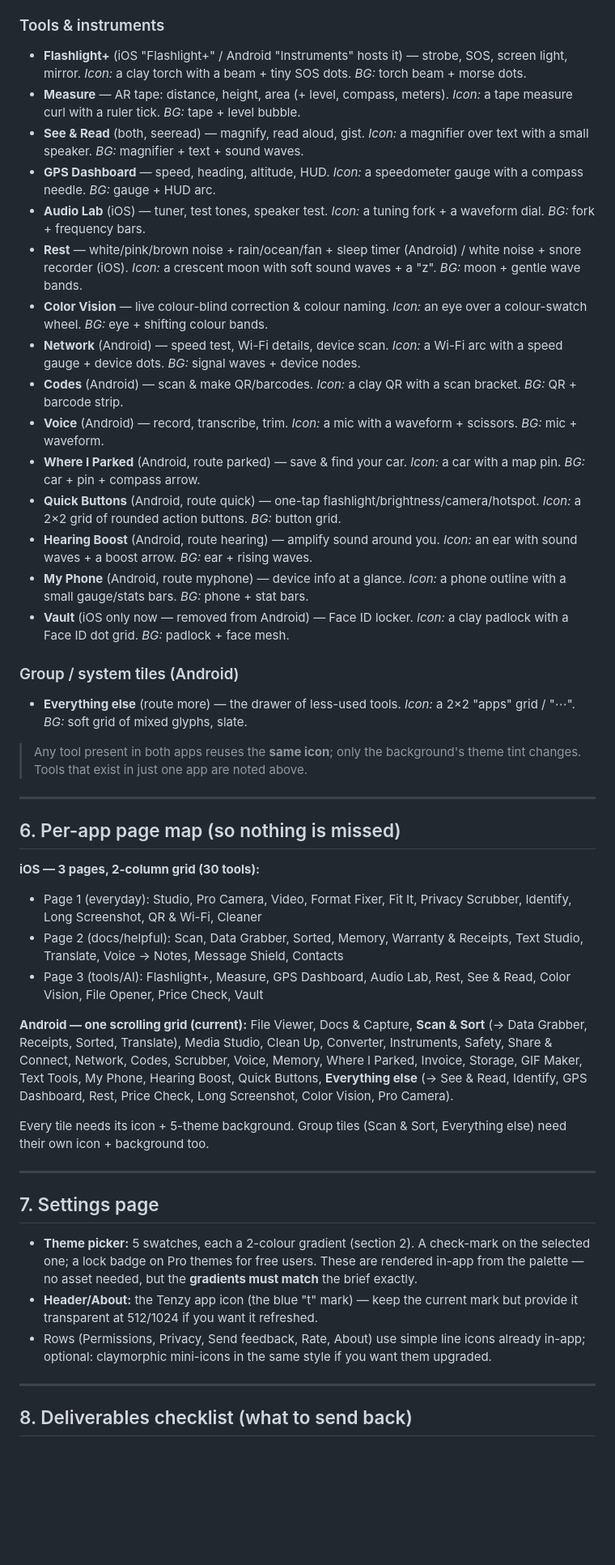
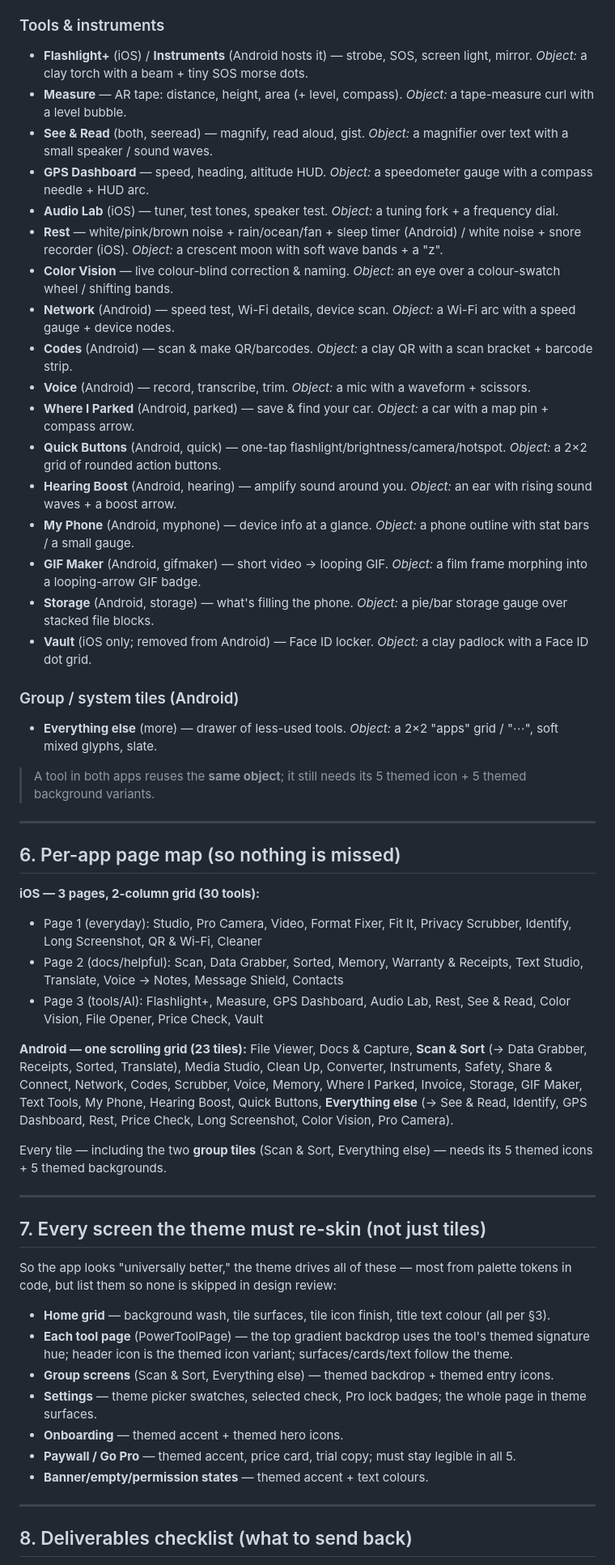
Before and after one commit to manan99991/putt-party-play, a Markdown page: docs/Tenzy_Asset_Brief.md, the part around one of its changes. Shown at 81% size. GitHub-like rendering; blank space fills up the shorter version.

```diff
--- a/docs/Tenzy_Asset_Brief.md
+++ b/docs/Tenzy_Asset_Brief.md
@@ -78,25 +89,27 @@ Each row = one icon + one 5-theme background set. "Apps" shows where it appears
 
 ### Tools & instruments
-- **Flashlight+** (iOS "Flashlight+" / Android "Instruments" hosts it) — strobe, SOS, screen light, mirror. *Icon:* a clay torch with a beam + tiny SOS dots. *BG:* torch beam + morse dots.
-- **Measure** — AR tape: distance, height, area (+ level, compass, meters). *Icon:* a tape measure curl with a ruler tick. *BG:* tape + level bubble.
-- **See & Read** (both, seeread) — magnify, read aloud, gist. *Icon:* a magnifier over text with a small speaker. *BG:* magnifier + text + sound waves.
-- **GPS Dashboard** — speed, heading, altitude, HUD. *Icon:* a speedometer gauge with a compass needle. *BG:* gauge + HUD arc.
-- **Audio Lab** (iOS) — tuner, test tones, speaker test. *Icon:* a tuning fork + a waveform dial. *BG:* fork + frequency bars.
-- **Rest** — white/pink/brown noise + rain/ocean/fan + sleep timer (Android) / white noise + snore recorder (iOS). *Icon:* a crescent moon with soft sound waves + a "z". *BG:* moon + gentle wave bands.
-- **Color Vision** — live colour-blind correction & colour naming. *Icon:* an eye over a colour-swatch wheel. *BG:* eye + shifting colour bands.
-- **Network** (Android) — speed test, Wi-Fi details, device scan. *Icon:* a Wi-Fi arc with a speed gauge + device dots. *BG:* signal waves + device nodes.
-- **Codes** (Android) — scan & make QR/barcodes. *Icon:* a clay QR with a scan bracket. *BG:* QR + barcode strip.
-- **Voice** (Android) — record, transcribe, trim. *Icon:* a mic with a waveform + scissors. *BG:* mic + waveform.
-- **Where I Parked** (Android, route parked) — save & find your car. *Icon:* a car with a map pin. *BG:* car + pin + compass arrow.
-- **Quick Buttons** (Android, route quick) — one-tap flashlight/brightness/camera/hotspot. *Icon:* a 2×2 grid of rounded action buttons. *BG:* button grid.
-- **Hearing Boost** (Android, route hearing) — amplify sound around you. *Icon:* an ear with sound waves + a boost arrow. *BG:* ear + rising waves.
-- **My Phone** (Android, route myphone) — device info at a glance. *Icon:* a phone outline with a small gauge/stats bars. *BG:* phone + stat bars.
-- **Vault** (iOS only now — removed from Android) — Face ID locker. *Icon:* a clay padlock with a Face ID dot grid. *BG:* padlock + face mesh.
+- **Flashlight+** (iOS) / **Instruments** (Android hosts it) — strobe, SOS, screen light, mirror. *Object:* a clay torch with a beam + tiny SOS morse dots.
+- **Measure** — AR tape: distance, height, area (+ level, compass). *Object:* a tape-measure curl with a level bubble.
+- **See & Read** (both, seeread) — magnify, read aloud, gist. *Object:* a magnifier over text with a small speaker / sound waves.
+- **GPS Dashboard** — speed, heading, altitude HUD. *Object:* a speedometer gauge with a compass needle + HUD arc.
+- **Audio Lab** (iOS) — tuner, test tones, speaker test. *Object:* a tuning fork + a frequency dial.
+- **Rest** — white/pink/brown noise + rain/ocean/fan + sleep timer (Android) / white noise + snore recorder (iOS). *Object:* a crescent moon with soft wave bands + a "z".
+- **Color Vision** — live colour-blind correction & naming. *Object:* an eye over a colour-swatch wheel / shifting bands.
+- **Network** (Android) — speed test, Wi-Fi details, device scan. *Object:* a Wi-Fi arc with a speed gauge + device nodes.
+- **Codes** (Android) — scan & make QR/barcodes. *Object:* a clay QR with a scan bracket + barcode strip.
+- **Voice** (Android) — record, transcribe, trim. *Object:* a mic with a waveform + scissors.
+- **Where I Parked** (Android, parked) — save & find your car. *Object:* a car with a map pin + compass arrow.
+- **Quick Buttons** (Android, quick) — one-tap flashlight/brightness/camera/hotspot. *Object:* a 2×2 grid of rounded action buttons.
+- **Hearing Boost** (Android, hearing) — amplify sound around you. *Object:* an ear with rising sound waves + a boost arrow.
+- **My Phone** (Android, myphone) — device info at a glance. *Object:* a phone outline with stat bars / a small gauge.
+- **GIF Maker** (Android, gifmaker) — short video → looping GIF. *Object:* a film frame morphing into a looping-arrow GIF badge.
+- **Storage** (Android, storage) — what's filling the phone. *Object:* a pie/bar storage gauge over stacked file blocks.
+- **Vault** (iOS only; removed from Android) — Face ID locker. *Object:* a clay padlock with a Face ID dot grid.
 
 ### Group / system tiles (Android)
-- **Everything else** (route more) — the drawer of less-used tools. *Icon:* a 2×2 "apps" grid / "⋯". *BG:* soft grid of mixed glyphs, slate.
+- **Everything else** (more) — drawer of less-used tools. *Object:* a 2×2 "apps" grid / "⋯", soft mixed glyphs, slate.
 
-> Any tool present in both apps reuses the **same icon**; only the background's theme tint changes. Tools that exist in just one app are noted above.
+> A tool in both apps reuses the **same object**; it still needs its 5 themed icon + 5 themed background variants.
 
 ---
 
@@ -107,17 +120,22 @@ Each row = one icon + one 5-theme background set. "Apps" shows where it appears
 - Page 2 (docs/helpful): Scan, Data Grabber, Sorted, Memory, Warranty & Receipts, Text Studio, Translate, Voice → Notes, Message Shield, Contacts
 - Page 3 (tools/AI): Flashlight+, Measure, GPS Dashboard, Audio Lab, Rest, See & Read, Color Vision, File Opener, Price Check, Vault
 
-**Android — one scrolling grid (current):** File Viewer, Docs & Capture, **Scan & Sort** (→ Data Grabber, Receipts, Sorted, Translate), Media Studio, Clean Up, Converter, Instruments, Safety, Share & Connect, Network, Codes, Scrubber, Voice, Memory, Where I Parked, Invoice, Storage, GIF Maker, Text Tools, My Phone, Hearing Boost, Quick Buttons, **Everything else** (→ See & Read, Identify, GPS Dashboard, Rest, Price Check, Long Screenshot, Color Vision, Pro Camera).
+**Android — one scrolling grid (23 tiles):** File Viewer, Docs & Capture, **Scan & Sort** (→ Data Grabber, Receipts, Sorted, Translate), Media Studio, Clean Up, Converter, Instruments, Safety, Share & Connect, Network, Codes, Scrubber, Voice, Memory, Where I Parked, Invoice, Storage, GIF Maker, Text Tools, My Phone, Hearing Boost, Quick Buttons, **Everything else** (→ See & Read, Identify, GPS Dashboard, Rest, Price Check, Long Screenshot, Color Vision, Pro Camera).
 
-Every tile needs its icon + 5-theme background. Group tiles (Scan & Sort, Everything else) need their own icon + background too.
+Every tile — including the two **group tiles** (Scan & Sort, Everything else) — needs its 5 themed icons + 5 themed backgrounds.
 
 ---
 
-## 7. Settings page
+## 7. Every screen the theme must re-skin (not just tiles)
 
-- **Theme picker:** 5 swatches, each a 2-colour gradient (section 2). A check-mark on the selected one; a lock badge on Pro themes for free users. These are rendered in-app from the palette — no asset needed, but the **gradients must match** the brief exactly.
-- **Header/About:** the Tenzy app icon (the blue "t" mark) — keep the current mark but provide it transparent at 512/1024 if you want it refreshed.
-- Rows (Permissions, Privacy, Send feedback, Rate, About) use simple line icons already in-app; optional: claymorphic mini-icons in the same style if you want them upgraded.
+So the app looks "universally better," the theme drives all of these — most from palette tokens in code, but list them so none is skipped in design review:
+- **Home grid** — background wash, tile surfaces, tile icon finish, title text colour (all per §3).
+- **Each tool page** (PowerToolPage) — the top gradient backdrop uses the tool's themed signature hue; header icon is the themed icon variant; surfaces/cards/text follow the theme.
+- **Group screens** (Scan & Sort, Everything else) — themed backdrop + themed entry icons.
+- **Settings** — theme picker swatches, selected check, Pro lock badges; the whole page in theme surfaces.
+- **Onboarding** — themed accent + themed hero icons.
+- **Paywall / Go Pro** — themed accent, price card, trial copy; must stay legible in all 5.
+- **Banner/empty/permission states** — themed accent + text colours.
 
 ---
 
```
Also changed, not shown: other parts of docs/Tenzy_Asset_Brief.md (+69 -54 lines).
